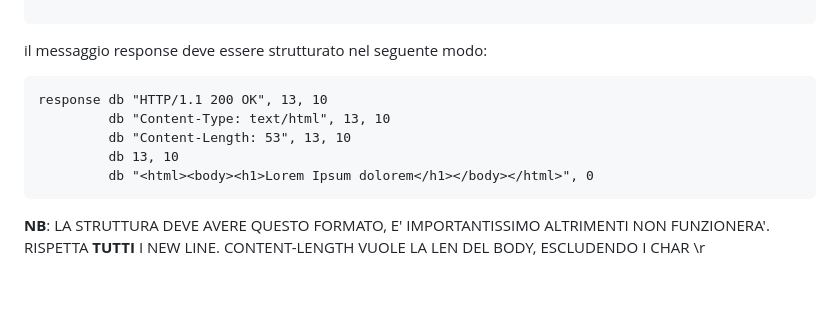
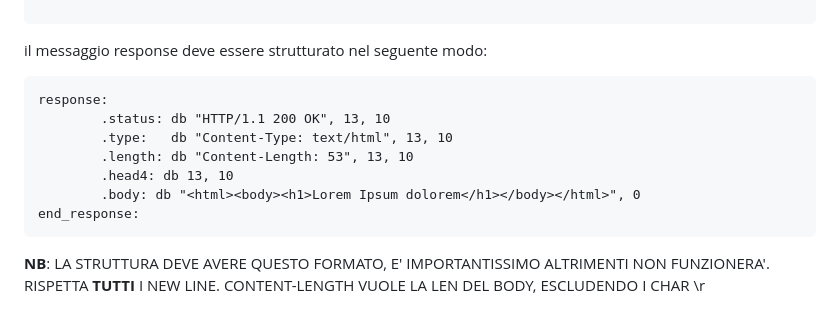
Before and after one commit to naga272/server_x86_64, a Markdown page: README.md, the part around the change. GitHub-like rendering; blank space fills up the shorter version.

Commit message:
piccola modifica a readme

````diff
--- a/README.md
+++ b/README.md
@@ -373,11 +373,13 @@ syscall
 il messaggio response deve essere strutturato nel seguente modo:
 
 ```asm
-response db "HTTP/1.1 200 OK", 13, 10
-         db "Content-Type: text/html", 13, 10
-         db "Content-Length: 53", 13, 10
-         db 13, 10
-         db "<html><body><h1>Lorem Ipsum dolorem</h1></body></html>", 0
+response:
+        .status: db "HTTP/1.1 200 OK", 13, 10
+        .type:   db "Content-Type: text/html", 13, 10
+        .length: db "Content-Length: 53", 13, 10
+        .head4: db 13, 10
+        .body: db "<html><body><h1>Lorem Ipsum dolorem</h1></body></html>", 0
+end_response:
 ```
 
 **NB**: LA STRUTTURA DEVE AVERE QUESTO FORMATO, E' IMPORTANTISSIMO ALTRIMENTI NON FUNZIONERA'. RISPETTA **TUTTI** I NEW LINE. CONTENT-LENGTH VUOLE LA LEN DEL BODY, ESCLUDENDO I CHAR \r
````
